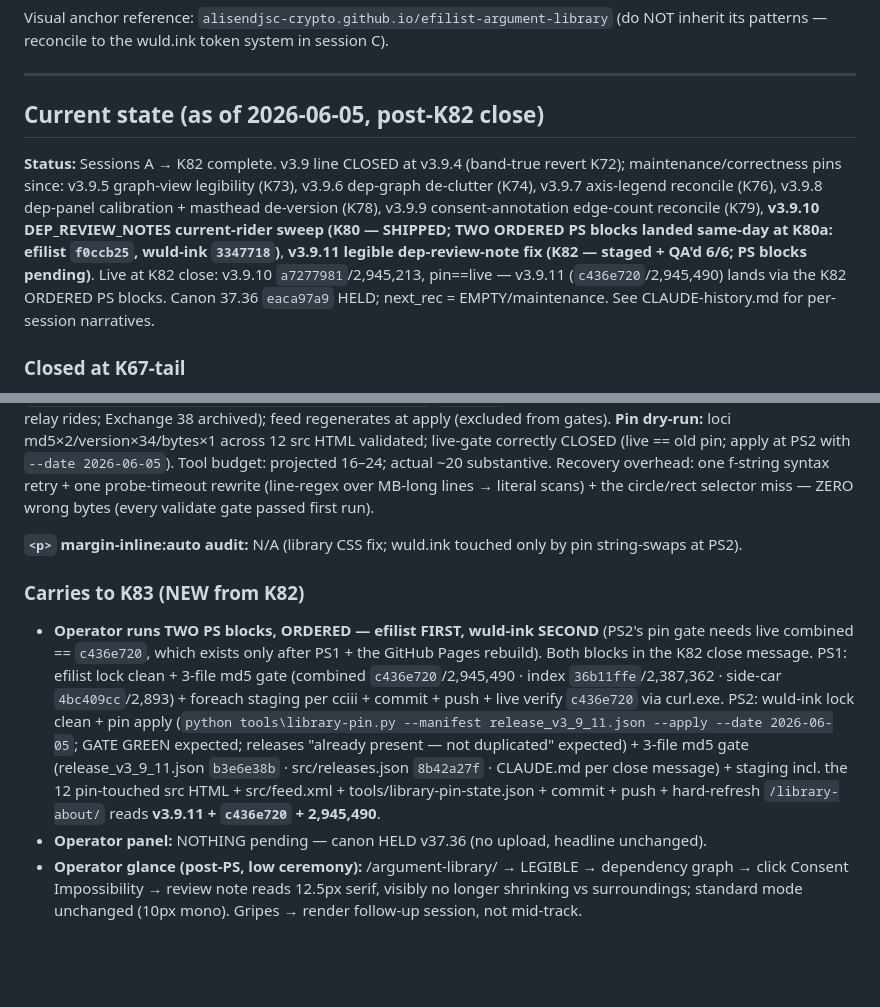
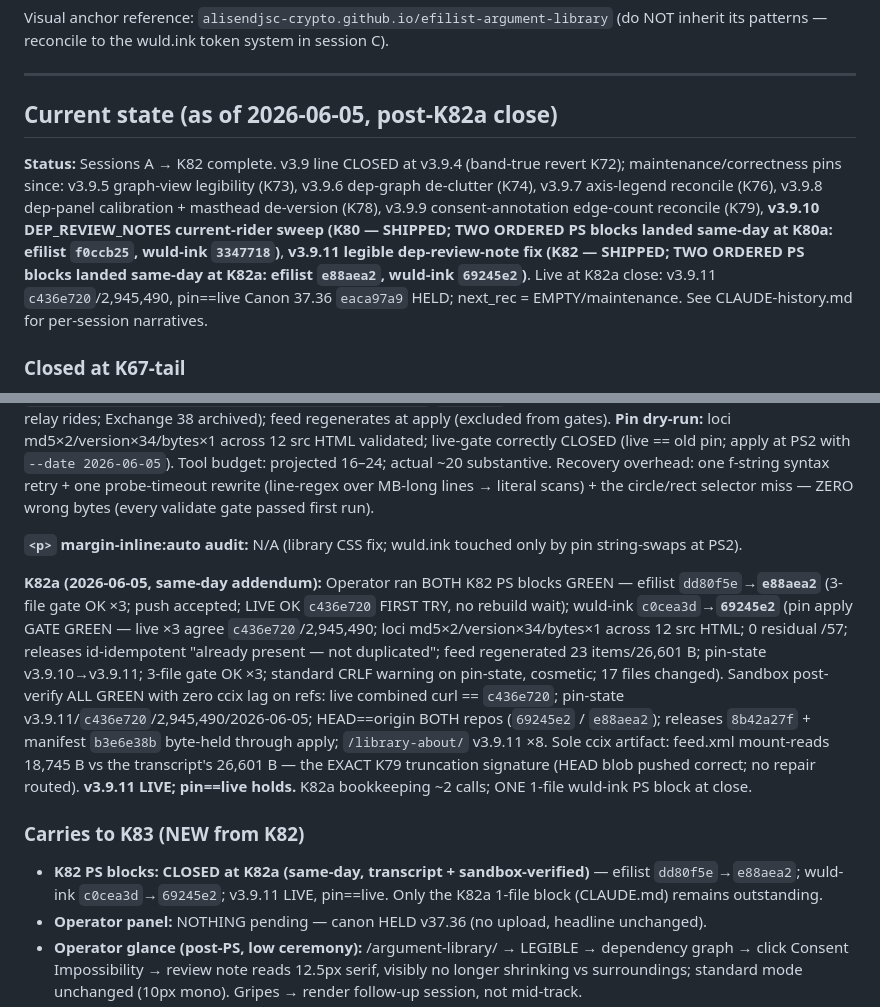
Before and after one commit to alisendjsc-crypto/wuld-ink, a Markdown page: CLAUDE.md, 2 parts joined by grey strips. GitHub-like rendering; blank space fills up the shorter version.

Commit message:
K82a: PS blocks landed; v3.9.11 live, pin==live (addendum)

```diff
--- a/CLAUDE.md
+++ b/CLAUDE.md
@@ -129,9 +129,9 @@ Visual anchor reference: `alisendjsc-crypto.github.io/efilist-argument-library`
 
 ---
 
-## Current state (as of 2026-06-05, post-K82 close)
+## Current state (as of 2026-06-05, post-K82a close)
 
-**Status:** Sessions A → K82 complete. v3.9 line CLOSED at v3.9.4 (band-true revert K72); maintenance/correctness pins since: v3.9.5 graph-view legibility (K73), v3.9.6 dep-graph de-clutter (K74), v3.9.7 axis-legend reconcile (K76), v3.9.8 dep-panel calibration + masthead de-version (K78), v3.9.9 consent-annotation edge-count reconcile (K79), **v3.9.10 DEP_REVIEW_NOTES current-rider sweep (K80 — SHIPPED; TWO ORDERED PS blocks landed same-day at K80a: efilist `f0ccb25`, wuld-ink `3347718`)**, **v3.9.11 legible dep-review-note fix (K82 — staged + QA'd 6/6; PS blocks pending)**. Live at K82 close: v3.9.10 `a7277981`/2,945,213, pin==live — v3.9.11 (`c436e720`/2,945,490) lands via the K82 ORDERED PS blocks. Canon 37.36 `eaca97a9` HELD; next_rec = EMPTY/maintenance. See CLAUDE-history.md for per-session narratives.
+**Status:** Sessions A → K82 complete. v3.9 line CLOSED at v3.9.4 (band-true revert K72); maintenance/correctness pins since: v3.9.5 graph-view legibility (K73), v3.9.6 dep-graph de-clutter (K74), v3.9.7 axis-legend reconcile (K76), v3.9.8 dep-panel calibration + masthead de-version (K78), v3.9.9 consent-annotation edge-count reconcile (K79), **v3.9.10 DEP_REVIEW_NOTES current-rider sweep (K80 — SHIPPED; TWO ORDERED PS blocks landed same-day at K80a: efilist `f0ccb25`, wuld-ink `3347718`)**, **v3.9.11 legible dep-review-note fix (K82 — SHIPPED; TWO ORDERED PS blocks landed same-day at K82a: efilist `e88aea2`, wuld-ink `69245e2`)**. Live at K82a close: v3.9.11 `c436e720`/2,945,490, pin==live Canon 37.36 `eaca97a9` HELD; next_rec = EMPTY/maintenance. See CLAUDE-history.md for per-session narratives.
 
 ### Closed at K67-tail
 
@@ -481,9 +481,11 @@ Visual anchor reference: `alisendjsc-crypto.github.io/efilist-argument-library`
 
 **`<p>` margin-inline:auto audit:** N/A (library CSS fix; wuld.ink touched only by pin string-swaps at PS2).
 
+**K82a (2026-06-05, same-day addendum):** Operator ran BOTH K82 PS blocks GREEN — efilist `dd80f5e`→**`e88aea2`** (3-file gate OK ×3; push accepted; LIVE OK `c436e720` FIRST TRY, no rebuild wait); wuld-ink `c0cea3d`→**`69245e2`** (pin apply GATE GREEN — live ×3 agree `c436e720`/2,945,490; loci md5×2/version×34/bytes×1 across 12 src HTML; 0 residual /57; releases id-idempotent "already present — not duplicated"; feed regenerated 23 items/26,601 B; pin-state v3.9.10→v3.9.11; 3-file gate OK ×3; standard CRLF warning on pin-state, cosmetic; 17 files changed). Sandbox post-verify ALL GREEN with zero ccix lag on refs: live combined curl == `c436e720`; pin-state v3.9.11/`c436e720`/2,945,490/2026-06-05; HEAD==origin BOTH repos (`69245e2` / `e88aea2`); releases `8b42a27f` + manifest `b3e6e38b` byte-held through apply; `/library-about/` v3.9.11 ×8. Sole ccix artifact: feed.xml mount-reads 18,745 B vs the transcript's 26,601 B — the EXACT K79 truncation signature (HEAD blob pushed correct; no repair routed). **v3.9.11 LIVE; pin==live holds.** K82a bookkeeping ~2 calls; ONE 1-file wuld-ink PS block at close.
+
 ### Carries to K83 (NEW from K82)
 
-- **Operator runs TWO PS blocks, ORDERED — efilist FIRST, wuld-ink SECOND** (PS2's pin gate needs live combined == `c436e720`, which exists only after PS1 + the GitHub Pages rebuild). Both blocks in the K82 close message. PS1: efilist lock clean + 3-file md5 gate (combined `c436e720`/2,945,490 · index `36b11ffe`/2,387,362 · side-car `4bc409cc`/2,893) + foreach staging per cciii + commit + push + live verify `c436e720` via curl.exe. PS2: wuld-ink lock clean + pin apply (`python tools\library-pin.py --manifest release_v3_9_11.json --apply --date 2026-06-05`; GATE GREEN expected; releases "already present — not duplicated" expected) + 3-file md5 gate (release_v3_9_11.json `b3e6e38b` · src/releases.json `8b42a27f` · CLAUDE.md per close message) + staging incl. the 12 pin-touched src HTML + src/feed.xml + tools/library-pin-state.json + commit + push + hard-refresh `/library-about/` reads **v3.9.11 + `c436e720` + 2,945,490**.
+- **K82 PS blocks: CLOSED at K82a (same-day, transcript + sandbox-verified)** — efilist `dd80f5e`→`e88aea2`; wuld-ink `c0cea3d`→`69245e2`; v3.9.11 LIVE, pin==live. Only the K82a 1-file block (CLAUDE.md) remains outstanding.
 - **Operator panel:** NOTHING pending — canon HELD v37.36 (no upload, headline unchanged).
 - **Operator glance (post-PS, low ceremony):** /argument-library/ → LEGIBLE → dependency graph → click Consent Impossibility → review note reads 12.5px serif, visibly no longer shrinking vs surroundings; standard mode unchanged (10px mono). Gripes → render follow-up session, not mid-track.
 - **K83 default = jsx GRAPH_DATA resync + render-from-data stat label → v3.9.12, canon 37.37 MINOR rides it** (Exchange 38 spec, both seats concur: DATA = resync jsx `GRAPH_DATA` ← combined `MAP_GRAPH_DATA` — atomic validate-all-then-write, validator self-test gate, jsx "v3.7" vintage-marker update; LABEL = render-from-data spans, NOT static swap — `{GRAPH_DATA.nodes.filter(n=>n.type==="mechanism").length}` / objection variant (type-string "objection" confirmed) / `{GRAPH_DATA.links.length}`).
```
